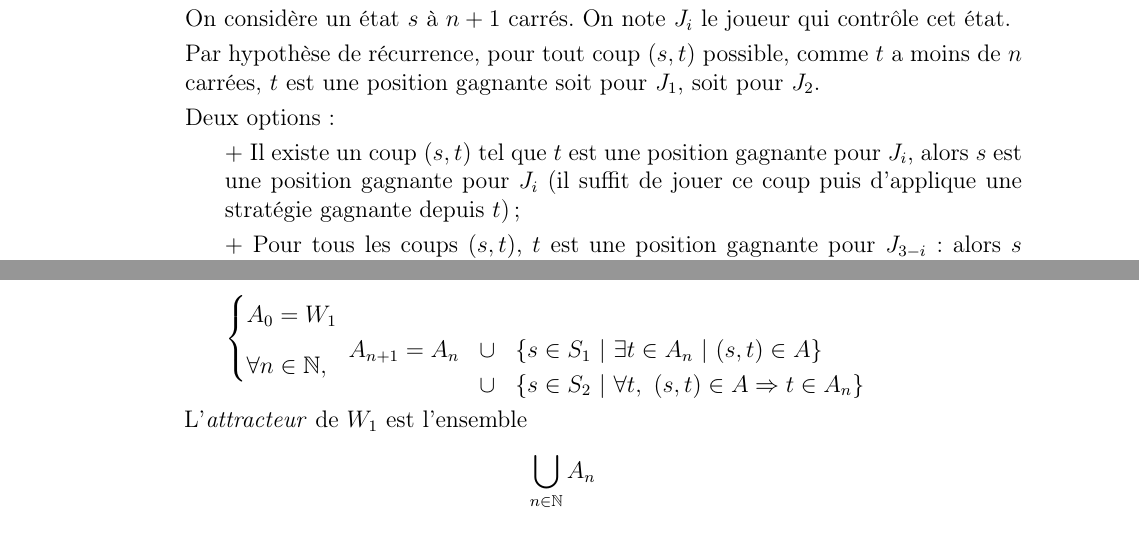
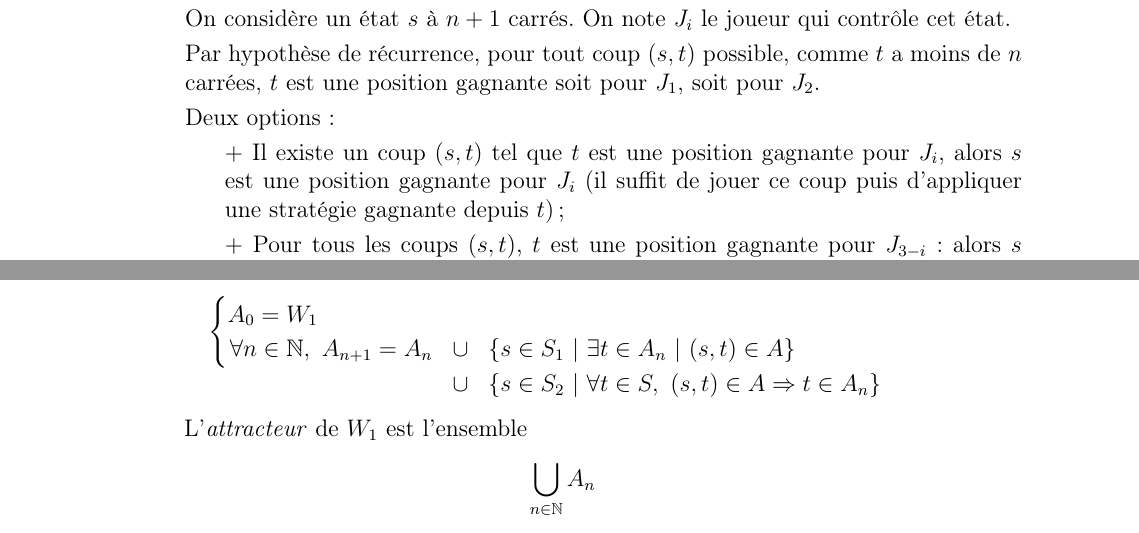
Before and after one commit to lasercata/MP2I, a LaTeX document (0.MPI/0.Info/Chap_18__AI_and_game_theory/Info_chap_18__AI_and_game_theory.tex): two parts of pages 27 and 28 of 33, joined at a grey line, cut so that both start at the same text. Compiled offline with pdfLaTeX.

Commit message:
Corrections in [Info_chap_18]

```diff
--- a/0.MPI/0.Info/Chap_18__AI_and_game_theory/Info_chap_18__AI_and_game_theory.tex
+++ b/0.MPI/0.Info/Chap_18__AI_and_game_theory/Info_chap_18__AI_and_game_theory.tex
@@ -2032,7 +2032,7 @@
                     Par hypothèse de récurrence, pour tout coup $(s, t)$ possible, comme $t$ a moins de $n$ carrées, $t$ est une position gagnante soit pour $J_1$, soit pour $J_2$.
 
                     \begin{indt}{Deux options :}
-                        $+$ Il existe un coup $(s, t)$ tel que $t$ est une position gagnante pour $J_i$, alors $s$ est une position gagnante pour $J_i$ (il suffit de jouer ce coup puis d'applique une stratégie gagnante depuis $t$) ;
+                        $+$ Il existe un coup $(s, t)$ tel que $t$ est une position gagnante pour $J_i$, alors $s$ est une position gagnante pour $J_i$ (il suffit de jouer ce coup puis d'appliquer une stratégie gagnante depuis $t$) ;
 
                         $+$ Pour tous les coups $(s, t)$, $t$ est une position gagnante pour $J_{3 - i}$ : alors $s$ est une position gagnante pour $J_{3 - i}$ car quelque soit le coup joué, $J_{3 - i}$ peut appliquer une stratégie gagnante depuis l'état atteint.
                     \end{indt}
@@ -2092,17 +2092,20 @@
                     \begin{cases}
                         A_0 = W_1
                         \\
-                        \forall n \in \N,\
+                        \!\!
                         \begin{array}{rcl}
+                            \forall n \in \N,\
                             A_{n + 1} = A_n
                             &\cup&
                             \set{s \in S_1\ |\ \exists t \in A_n\ |\ (s, t) \in A}
                             \\
-                            &\cup& \set{s \in S_2\ |\ \forall t,\ (s, t) \in A \Rightarrow t \in A_n}
+                            &\cup& \set{s \in S_2\ |\ \forall t \in S,\ (s, t) \in A \Rightarrow t \in A_n}
                         \end{array}
-                        \vspace{-12pt}
+                        \vspace{-18pt}
                     \end{cases}
                 \]
+
+                \vspace{12pt}
 
                 L'\emph{attracteur} de $W_1$ est l'ensemble
                 \[
```
Also changed, not shown: 0.MPI/0.Info/Chap_18__AI_and_game_theory/Info_chap_18__AI_and_game_theory.pdf, 0.MPI/0.Info/Chap_18__AI_and_game_theory/Info_chap_18__AI_and_game_theory.tex (8 more changed lines).
